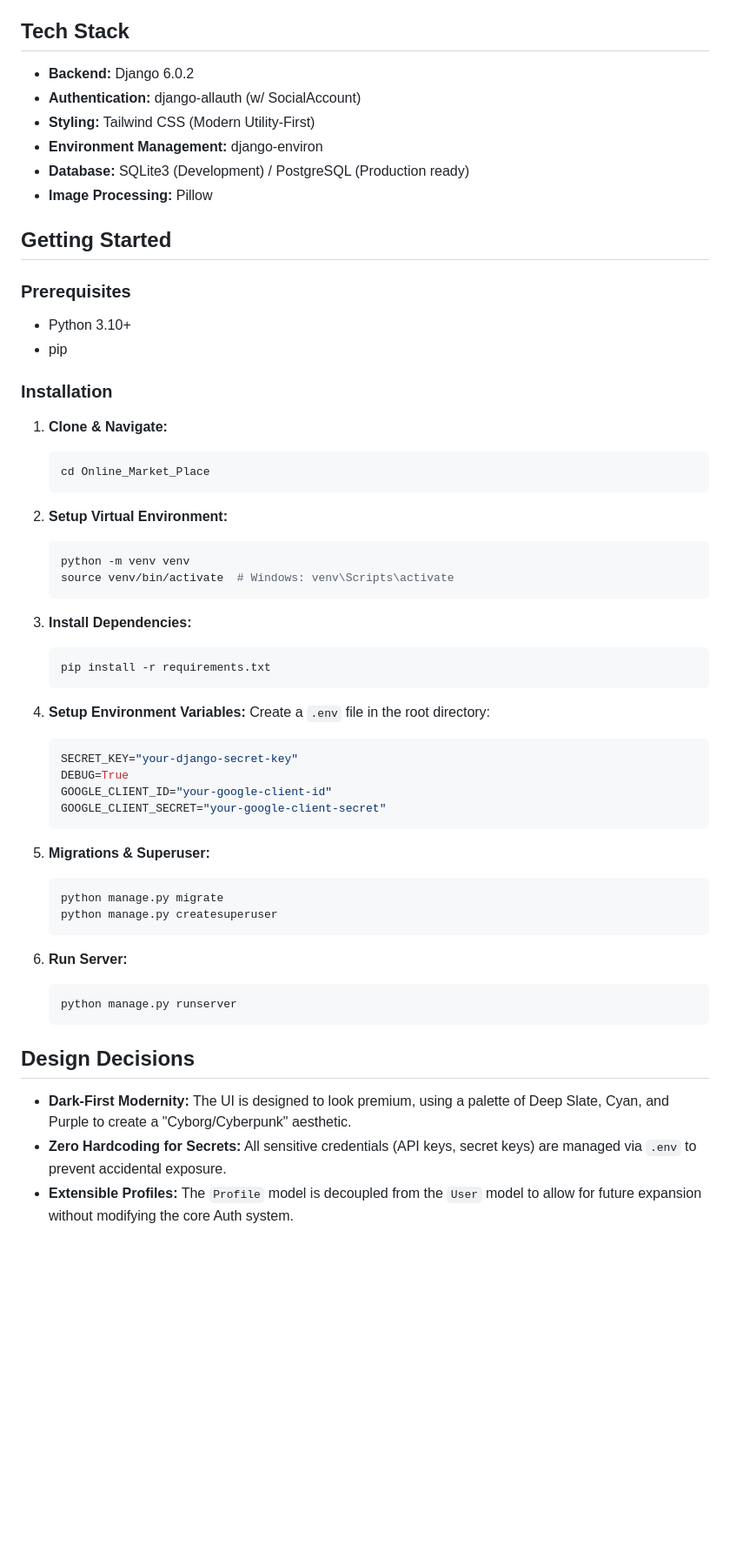
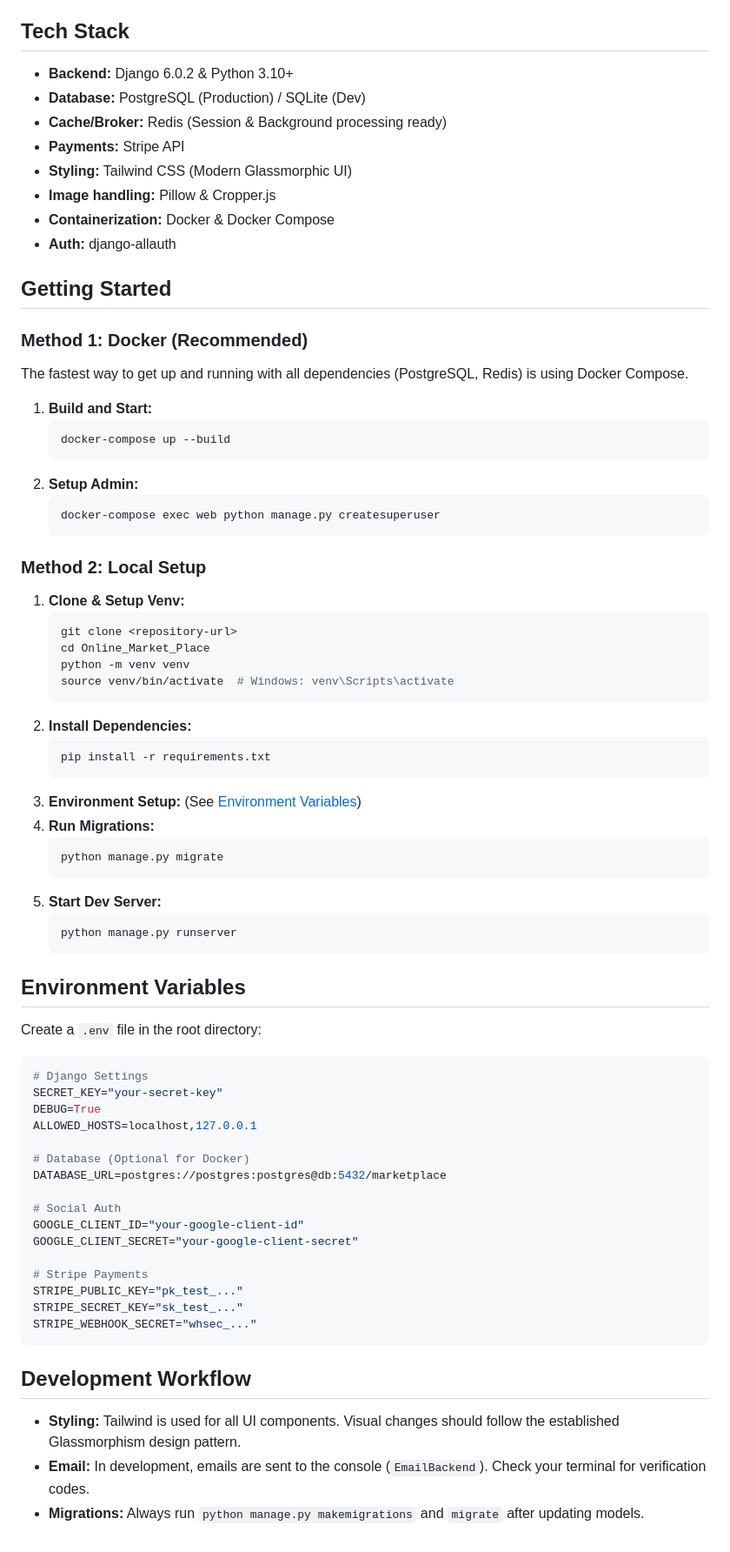
Before and after one commit to aelaf-git/Online_Market_Place_using_Django, a Markdown page: README.md, the part around one of its changes. Shown at 87% size. Rendered like a GitHub page; blank space fills up the shorter version.

````diff
--- a/README.md
+++ b/README.md
@@ -57,65 +57,78 @@ A high-performance, futuristic e-commerce platform built with Django 6.0 and Tai
 
 ## Tech Stack
 
-- **Backend:** Django 6.0.2
-- **Authentication:** django-allauth (w/ SocialAccount)
-- **Styling:** Tailwind CSS (Modern Utility-First)
-- **Environment Management:** django-environ
-- **Database:** SQLite3 (Development) / PostgreSQL (Production ready)
-- **Image Processing:** Pillow
+- **Backend:** Django 6.0.2 & Python 3.10+
+- **Database:** PostgreSQL (Production) / SQLite (Dev)
+- **Cache/Broker:** Redis (Session & Background processing ready)
+- **Payments:** Stripe API
+- **Styling:** Tailwind CSS (Modern Glassmorphic UI)
+- **Image handling:** Pillow & Cropper.js
+- **Containerization:** Docker & Docker Compose
+- **Auth:** django-allauth
 
 ## Getting Started
 
-### Prerequisites
+### Method 1: Docker (Recommended)
 
-- Python 3.10+
-- pip
+The fastest way to get up and running with all dependencies (PostgreSQL, Redis) is using Docker Compose.
 
-### Installation
-
-1. **Clone & Navigate:**
-
+1. **Build and Start:**
    ```bash
-   cd Online_Market_Place
+   docker-compose up --build
+   ```
+2. **Setup Admin:**
+   ```bash
+   docker-compose exec web python manage.py createsuperuser
    ```
 
-2. **Setup Virtual Environment:**
+### Method 2: Local Setup
 
+1. **Clone & Setup Venv:**
    ```bash
+   git clone <repository-url>
+   cd Online_Market_Place
    python -m venv venv
    source venv/bin/activate  # Windows: venv\Scripts\activate
    ```
-
-3. **Install Dependencies:**
-
+2. **Install Dependencies:**
    ```bash
    pip install -r requirements.txt
    ```
-
-4. **Setup Environment Variables:**
-   Create a `.env` file in the root directory:
-
-   ```env
-   SECRET_KEY="your-django-secret-key"
-   DEBUG=True
-   GOOGLE_CLIENT_ID="your-google-client-id"
-   GOOGLE_CLIENT_SECRET="your-google-client-secret"
-   ```
-
-5. **Migrations & Superuser:**
-
+3. **Environment Setup:** (See [Environment Variables](#environment-variables))
+4. **Run Migrations:**
    ```bash
    python manage.py migrate
-   python manage.py createsuperuser
    ```
-
-6. **Run Server:**
+5. **Start Dev Server:**
    ```bash
    python manage.py runserver
    ```
 
-## Design Decisions
+## Environment Variables
 
-- **Dark-First Modernity:** The UI is designed to look premium, using a palette of Deep Slate, Cyan, and Purple to create a "Cyborg/Cyberpunk" aesthetic.
-- **Zero Hardcoding for Secrets:** All sensitive credentials (API keys, secret keys) are managed via `.env` to prevent accidental exposure.
-- **Extensible Profiles:** The `Profile` model is decoupled from the `User` model to allow for future expansion without modifying the core Auth system.
+Create a `.env` file in the root directory:
+
+```env
+# Django Settings
+SECRET_KEY="your-secret-key"
+DEBUG=True
+ALLOWED_HOSTS=localhost,127.0.0.1
+
+# Database (Optional for Docker)
+DATABASE_URL=postgres://postgres:postgres@db:5432/marketplace
+
+# Social Auth
+GOOGLE_CLIENT_ID="your-google-client-id"
+GOOGLE_CLIENT_SECRET="your-google-client-secret"
+
+# Stripe Payments
+STRIPE_PUBLIC_KEY="pk_test_..."
+STRIPE_SECRET_KEY="sk_test_..."
+STRIPE_WEBHOOK_SECRET="whsec_..."
+```
+
+## Development Workflow
+
+- **Styling:** Tailwind is used for all UI components. Visual changes should follow the established Glassmorphism design pattern.
+- **Email:** In development, emails are sent to the console (`EmailBackend`). Check your terminal for verification codes.
+- **Migrations:** Always run `python manage.py makemigrations` and `migrate` after updating models.
````
Also changed, not shown: other parts of README.md (+34 -34 lines).
